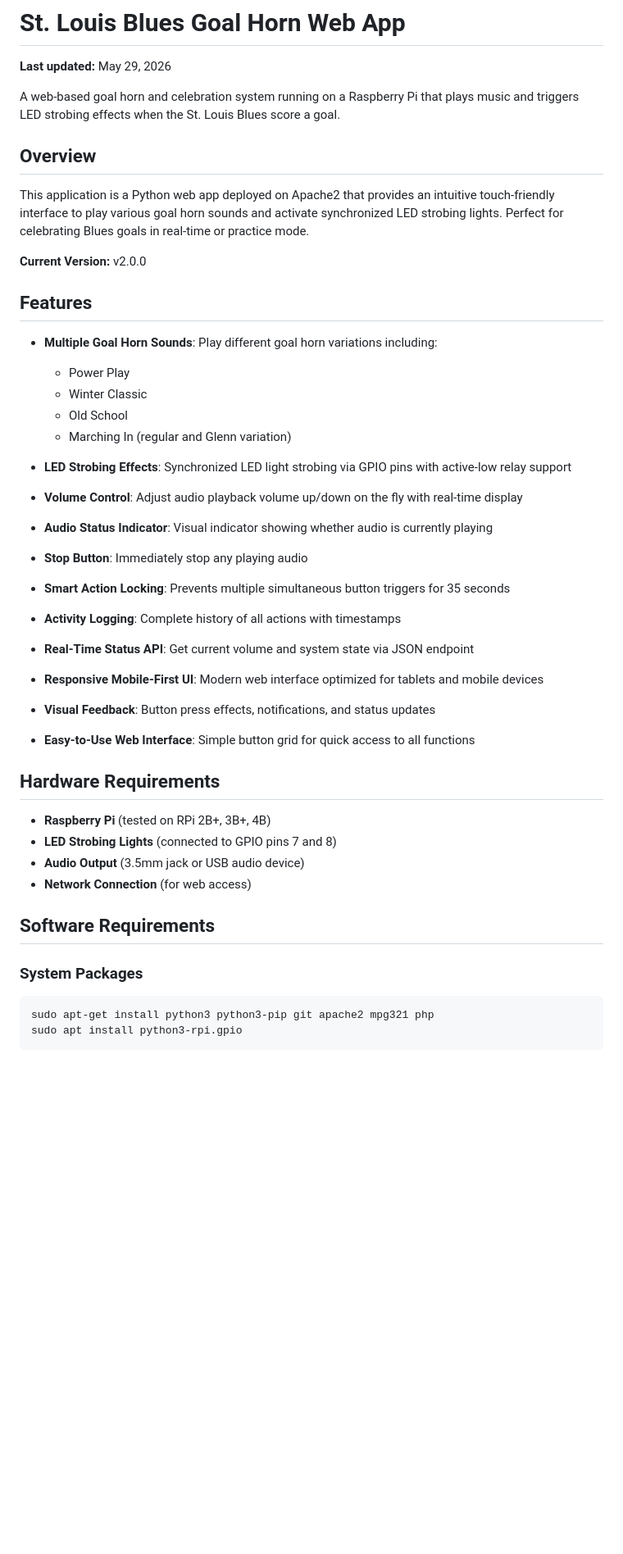
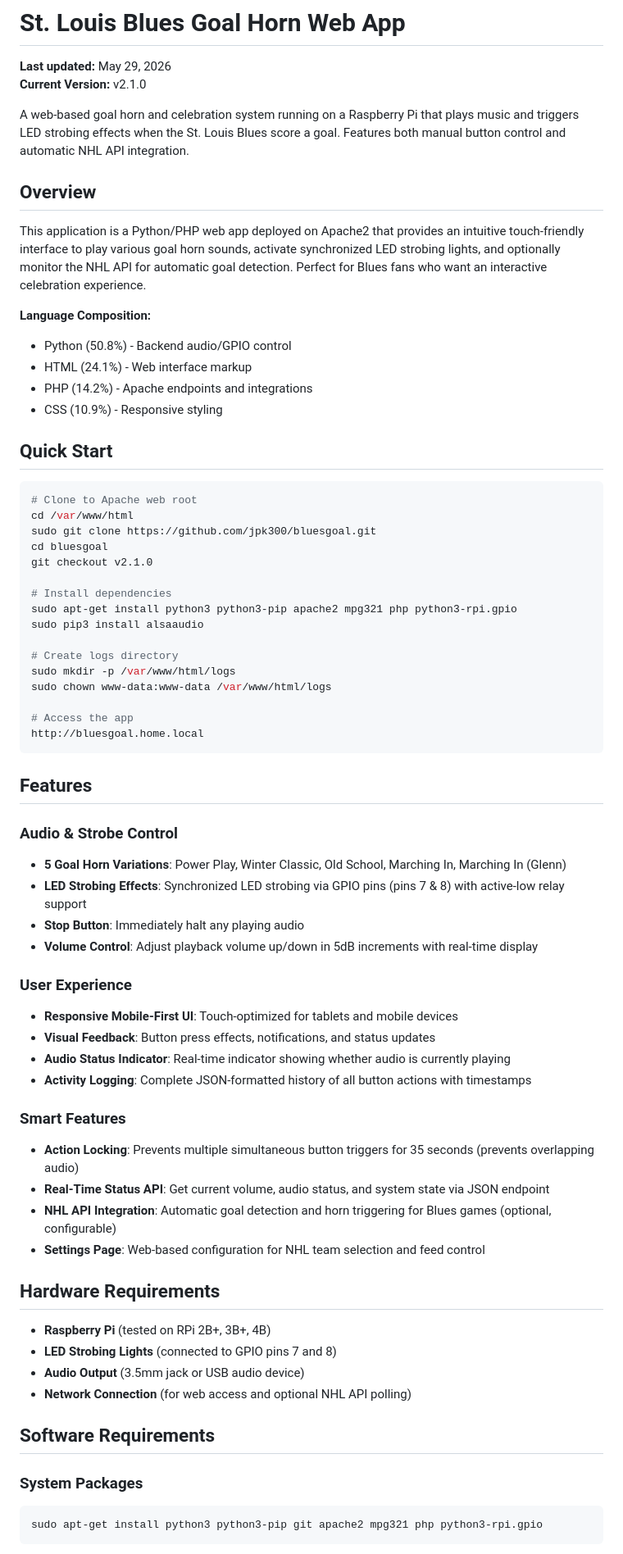
Before and after one commit to jpk300/bluesgoal, a Markdown page: README.md, the part around one of its changes. Shown at 82% size. GitHub-like rendering; blank space fills up the shorter version.

````diff
--- a/README.md
+++ b/README.md
@@ -1,47 +1,73 @@
 # St. Louis Blues Goal Horn Web App
 
 **Last updated:** May 29, 2026
+**Current Version:** v2.1.0
 
-A web-based goal horn and celebration system running on a Raspberry Pi that plays music and triggers LED strobing effects when the St. Louis Blues score a goal.
+A web-based goal horn and celebration system running on a Raspberry Pi that plays music and triggers LED strobing effects when the St. Louis Blues score a goal. Features both manual button control and automatic NHL API integration.
 
 ## Overview
 
-This application is a Python web app deployed on Apache2 that provides an intuitive touch-friendly interface to play various goal horn sounds and activate synchronized LED strobing lights. Perfect for celebrating Blues goals in real-time or practice mode.
+This application is a Python/PHP web app deployed on Apache2 that provides an intuitive touch-friendly interface to play various goal horn sounds, activate synchronized LED strobing lights, and optionally monitor the NHL API for automatic goal detection. Perfect for Blues fans who want an interactive celebration experience.
 
-**Current Version:** v2.0.0
+**Language Composition:**
+- Python (50.8%) - Backend audio/GPIO control
+- HTML (24.1%) - Web interface markup
+- PHP (14.2%) - Apache endpoints and integrations
+- CSS (10.9%) - Responsive styling
+
+## Quick Start
+
+```bash
+# Clone to Apache web root
+cd /var/www/html
+sudo git clone https://github.com/jpk300/bluesgoal.git
+cd bluesgoal
+git checkout v2.1.0
+
+# Install dependencies
+sudo apt-get install python3 python3-pip apache2 mpg321 php python3-rpi.gpio
+sudo pip3 install alsaaudio
+
+# Create logs directory
+sudo mkdir -p /var/www/html/logs
+sudo chown www-data:www-data /var/www/html/logs
+
+# Access the app
+http://bluesgoal.home.local
+```
 
 ## Features
 
-- **Multiple Goal Horn Sounds**: Play different goal horn variations including:
-  - Power Play
-  - Winter Classic
-  - Old School
-  - Marching In (regular and Glenn variation)
+### Audio & Strobe Control
+- **5 Goal Horn Variations**: Power Play, Winter Classic, Old School, Marching In, Marching In (Glenn)
+- **LED Strobing Effects**: Synchronized LED strobing via GPIO pins (pins 7 & 8) with active-low relay support
+- **Stop Button**: Immediately halt any playing audio
+- **Volume Control**: Adjust playback volume up/down in 5dB increments with real-time display
 
-- **LED Strobing Effects**: Synchronized LED light strobing via GPIO pins with active-low relay support
-- **Volume Control**: Adjust audio playback volume up/down on the fly with real-time display
-- **Audio Status Indicator**: Visual indicator showing whether audio is currently playing
-- **Stop Button**: Immediately stop any playing audio
-- **Smart Action Locking**: Prevents multiple simultaneous button triggers for 35 seconds
-- **Activity Logging**: Complete history of all actions with timestamps
-- **Real-Time Status API**: Get current volume and system state via JSON endpoint
-- **Responsive Mobile-First UI**: Modern web interface optimized for tablets and mobile devices
+### User Experience
+- **Responsive Mobile-First UI**: Touch-optimized for tablets and mobile devices
 - **Visual Feedback**: Button press effects, notifications, and status updates
-- **Easy-to-Use Web Interface**: Simple button grid for quick access to all functions
+- **Audio Status Indicator**: Real-time indicator showing whether audio is currently playing
+- **Activity Logging**: Complete JSON-formatted history of all button actions with timestamps
+
+### Smart Features
+- **Action Locking**: Prevents multiple simultaneous button triggers for 35 seconds (prevents overlapping audio)
+- **Real-Time Status API**: Get current volume, audio status, and system state via JSON endpoint
+- **NHL API Integration**: Automatic goal detection and horn triggering for Blues games (optional, configurable)
+- **Settings Page**: Web-based configuration for NHL team selection and feed control
 
 ## Hardware Requirements
 
 - **Raspberry Pi** (tested on RPi 2B+, 3B+, 4B)
 - **LED Strobing Lights** (connected to GPIO pins 7 and 8)
 - **Audio Output** (3.5mm jack or USB audio device)
-- **Network Connection** (for web access)
+- **Network Connection** (for web access and optional NHL API polling)
 
 ## Software Requirements
 
 ### System Packages
 
 ```bash
-sudo apt-get install python3 python3-pip git apache2 mpg321 php
-sudo apt install python3-rpi.gpio
+sudo apt-get install python3 python3-pip git apache2 mpg321 php python3-rpi.gpio
 ```
 
````
Also changed, not shown: other parts of README.md (+217 -126 lines).
